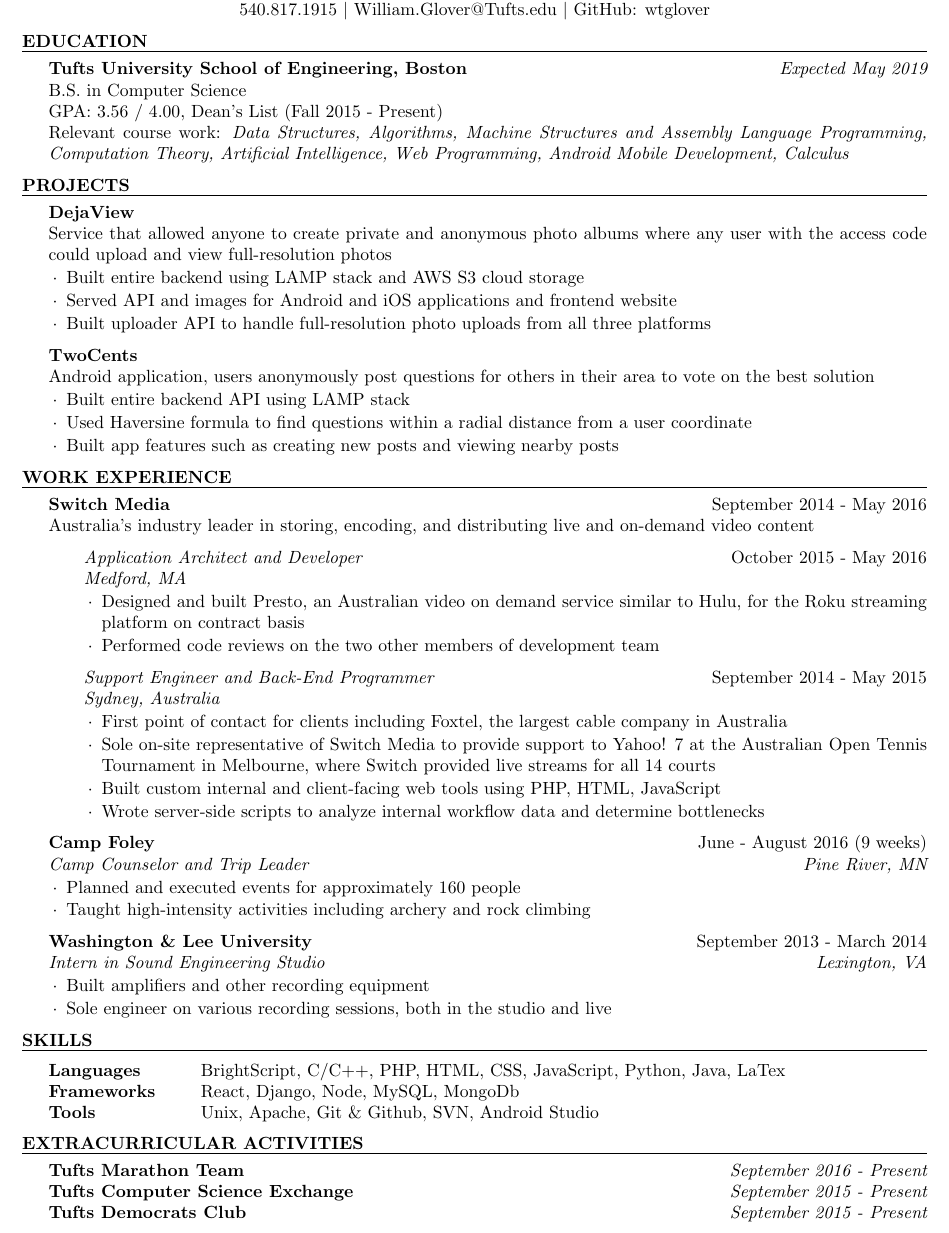
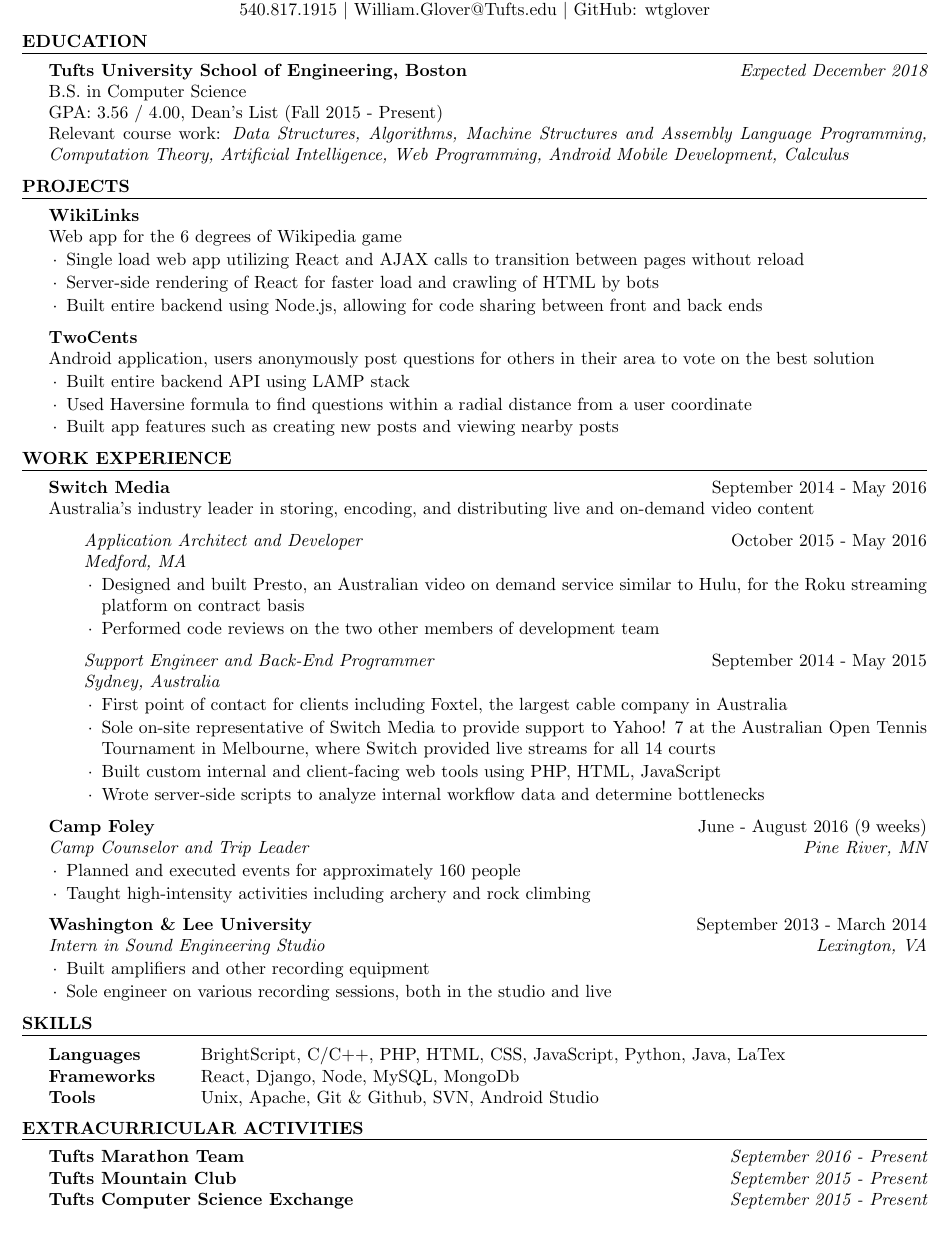
Before and after one commit to tobyglover/resume, a LaTeX CV (resume.tex): part of the page, cut so that both start at the same text. Compiled offline with pdfLaTeX.

Commit message:
more relevent project

```diff
--- a/resume.tex
+++ b/resume.tex
@@ -18,7 +18,7 @@
 \begin{document}
 
   \begin{rSection}{Education}
-    {\bf Tufts University School of Engineering, Boston} \hfill {\em Expected May 2019} \\
+    {\bf Tufts University School of Engineering, Boston} \hfill {\em Expected December 2018} \\
     { B.S. in Computer Science} \\
     GPA: 3.56 / 4.00, Dean's List (Fall 2015 - Present)\\
     Relevant course work: \textit{Data Structures, Algorithms, Machine Structures and Assembly Language Programming, Computation Theory, Artificial Intelligence, Web Programming, Android Mobile Development, Calculus}
@@ -26,10 +26,10 @@
 
   \begin{rSection}{Projects}
 
-  \begin{rSubsection}{DejaView}{}{\normalfont Service that allowed anyone to create private and anonymous photo albums where any user with the access code could upload and view full-resolution photos}{}
-  \item Built entire backend using LAMP stack and AWS S3 cloud storage
-  \item Served API and images for Android and iOS applications and frontend website
-  \item Built uploader API to handle full-resolution photo uploads from all three platforms
+  \begin{rSubsection}{WikiLinks}{}{\normalfont Web app for the 6 degrees of Wikipedia game}{}
+  \item Single load web app utilizing React and AJAX calls to transition between pages without reload
+  \item Server-side rendering of React for faster load and crawling of HTML by bots
+  \item Built entire backend using Node.js, allowing for code sharing between front and back ends
   \end{rSubsection}
 
   \begin{rSubsection}{TwoCents}{}{\normalfont Android application, users anonymously post questions for others in their area to vote on the best solution}{}
@@ -83,8 +83,8 @@
   \begin{rSection}{Extracurricular Activities}
 
     {\bf Tufts Marathon Team} \hfill {\em September 2016 - Present} \\
+    {\bf Tufts Mountain Club} \hfill {\em September 2015 - Present} \\
     {\bf Tufts Computer Science Exchange} \hfill {\em September 2015 - Present} \\
-    {\bf Tufts Democrats Club} \hfill {\em September 2015 - Present} \\
 
  \end{rSection}
 
```
Also changed, not shown: resume.pdf.
